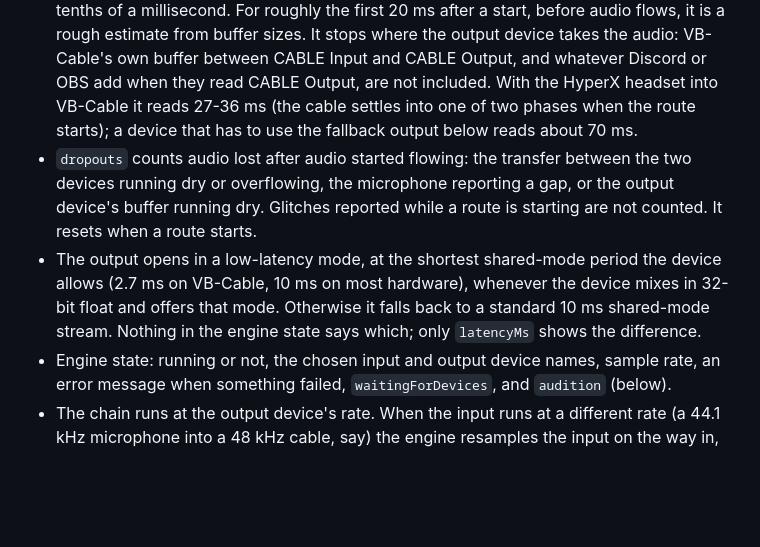
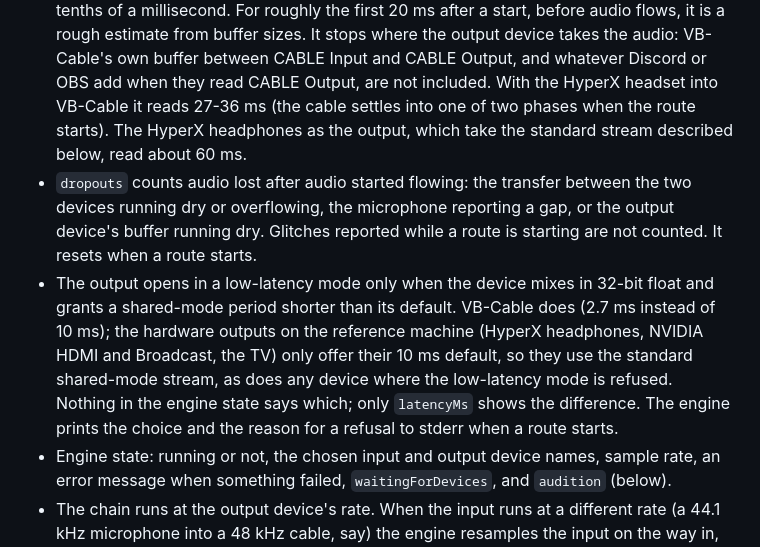
Before and after one commit to chrismacdonaldw/wonkixer, a Markdown page: docs/UI-CONTRACT.md, the part around the change. GitHub-like rendering; blank space fills up the shorter version.

```diff
--- a/docs/UI-CONTRACT.md
+++ b/docs/UI-CONTRACT.md
@@ -47,18 +47,22 @@ engine readouts from milestone 1 are in place and can be kept or redone.
   between CABLE Input and CABLE Output, and whatever Discord or OBS add when
   they read CABLE Output, are not included. With the HyperX headset into
   VB-Cable it reads 27-36 ms (the cable settles into one of two phases when
-  the route starts); a device that has to use the fallback output below
-  reads about 70 ms.
+  the route starts). The HyperX headphones as the output, which take the
+  standard stream described below, read about 60 ms.
 - `dropouts` counts audio lost after audio started flowing: the transfer
   between the two devices running dry or overflowing, the microphone
   reporting a gap, or the output device's buffer running dry. Glitches
   reported while a route is starting are not counted. It resets when a route
   starts.
-- The output opens in a low-latency mode, at the shortest shared-mode period
-  the device allows (2.7 ms on VB-Cable, 10 ms on most hardware), whenever
-  the device mixes in 32-bit float and offers that mode. Otherwise it falls
-  back to a standard 10 ms shared-mode stream. Nothing in the engine state
-  says which; only `latencyMs` shows the difference.
+- The output opens in a low-latency mode only when the device mixes in
+  32-bit float and grants a shared-mode period shorter than its default.
+  VB-Cable does (2.7 ms instead of 10 ms); the hardware outputs on the
+  reference machine (HyperX headphones, NVIDIA HDMI and Broadcast, the TV)
+  only offer their 10 ms default, so they use the standard shared-mode
+  stream, as does any device where the low-latency mode is refused. Nothing
+  in the engine state says which; only `latencyMs` shows the difference. The
+  engine prints the choice and the reason for a refusal to stderr when a
+  route starts.
 - Engine state: running or not, the chosen input and output device names,
   sample rate, an error message when something failed, `waitingForDevices`,
   and `audition` (below).
```
Also changed, not shown: PLAN.md (+8 -2 lines), docs/DEVELOPMENT.md (+21 -9 lines).
